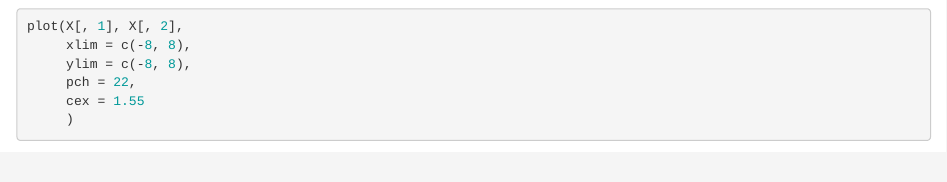
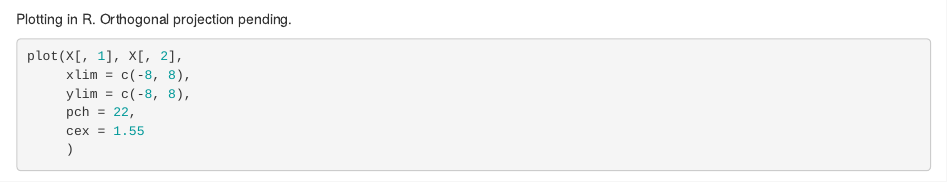
Before and after one commit to AlfonsoRReyes/martinez-eda, an R Markdown document (inst/RcppOctave-demos/examples-martinez/example-02_1-dimension_reduction.Rmd): the page in a window 1100 px wide, from 1240 px down. Rendered offline with R 4.5, knitr and Pandoc, with nearby package versions; some code elsewhere in the file could not run offline.

Commit message:
example working

````diff
--- a/inst/RcppOctave-demos/examples-martinez/example-02_1-dimension_reduction.Rmd
+++ b/inst/RcppOctave-demos/examples-martinez/example-02_1-dimension_reduction.Rmd
@@ -70,6 +70,8 @@ P
 Xpx
 ```
 
+Plotting in R.
+Orthogonal projection pending.
 ```{r fig.asp=1}
 
 
````
